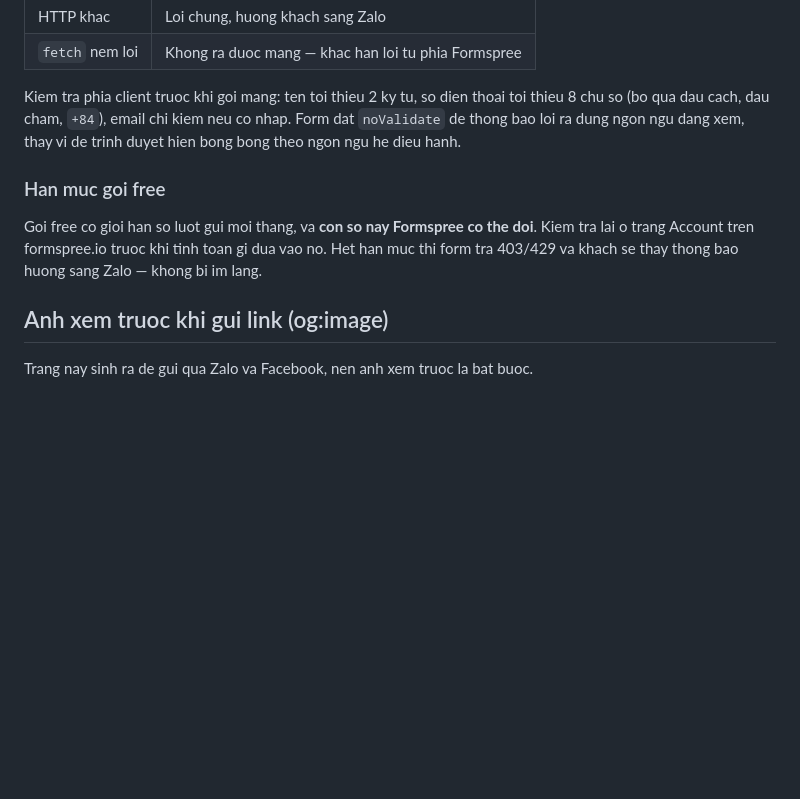
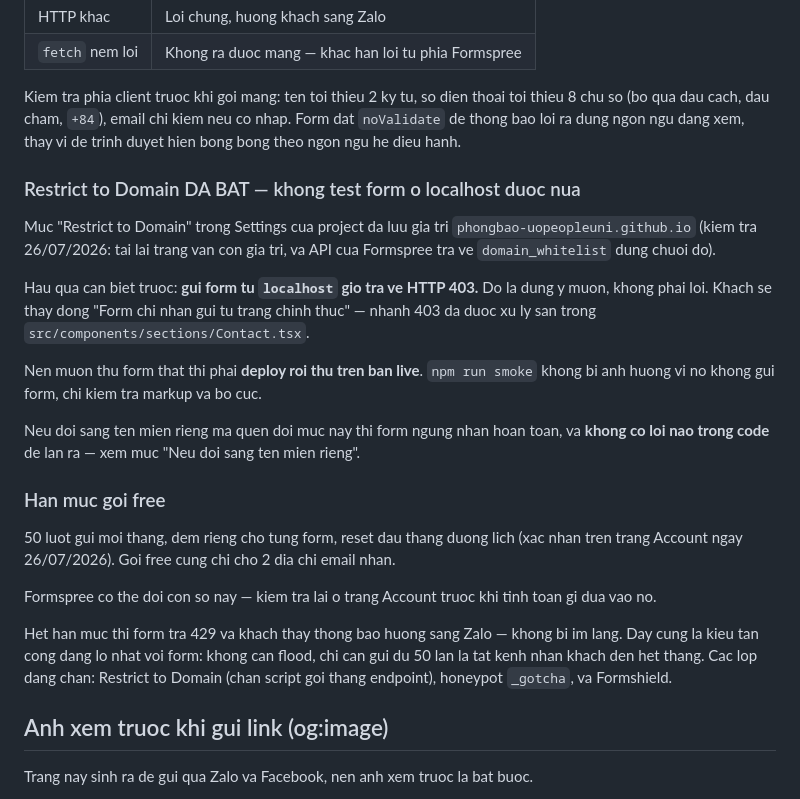
Before and after one commit to phongbao-uopeopleuni/phongb-space, a Markdown page: README.md, the part around the change. Drawn GitHub-style; blank space fills up the shorter version.

Commit message:
Ghi chu Restrict to Domain da bat va han muc thuc te cua goi free
Tu gio gui form tu localhost tra ve 403 — dung y muon, khong phai loi. Nhanh 403
da xu ly san nen khach thay thong bao ro rang. Muon thu form that thi phai deploy
roi thu tren ban live; npm run smoke khong bi anh huong vi no khong gui form.

Han muc xac nhan tren trang Account: 50 luot moi thang, dem rieng tung form, va
2 dia chi email nhan.

Co-Authored-By: Claude Opus 5 <noreply@anthropic.com>

```diff
--- a/README.md
+++ b/README.md
@@ -255,11 +255,34 @@ Kiem tra phia client truoc khi goi mang: ten toi thieu 2 ky tu, so dien thoai to
 `noValidate` de thong bao loi ra dung ngon ngu dang xem, thay vi de trinh duyet hien
 bong bong theo ngon ngu he dieu hanh.
 
+### Restrict to Domain DA BAT — khong test form o localhost duoc nua
+
+Muc "Restrict to Domain" trong Settings cua project da luu gia tri
+`phongbao-uopeopleuni.github.io` (kiem tra 26/07/2026: tai lai trang van con gia tri,
+va API cua Formspree tra ve `domain_whitelist` dung chuoi do).
+
+Hau qua can biet truoc: **gui form tu `localhost` gio tra ve HTTP 403.** Do la dung y
+muon, khong phai loi. Khach se thay dong "Form chi nhan gui tu trang chinh thuc" —
+nhanh 403 da duoc xu ly san trong `src/components/sections/Contact.tsx`.
+
+Nen muon thu form that thi phai **deploy roi thu tren ban live**. `npm run smoke` khong
+bi anh huong vi no khong gui form, chi kiem tra markup va bo cuc.
+
+Neu doi sang ten mien rieng ma quen doi muc nay thi form ngung nhan hoan toan, va
+**khong co loi nao trong code** de lan ra — xem muc "Neu doi sang ten mien rieng".
+
 ### Han muc goi free
 
-Goi free co gioi han so luot gui moi thang, va **con so nay Formspree co the doi**. Kiem
-tra lai o trang Account tren formspree.io truoc khi tinh toan gi dua vao no. Het han muc
-thi form tra 403/429 va khach se thay thong bao huong sang Zalo — khong bi im lang.
+50 luot gui moi thang, dem rieng cho tung form, reset dau thang duong lich (xac nhan
+tren trang Account ngay 26/07/2026). Goi free cung chi cho 2 dia chi email nhan.
+
+Formspree co the doi con so nay — kiem tra lai o trang Account truoc khi tinh toan gi
+dua vao no.
+
+Het han muc thi form tra 429 va khach thay thong bao huong sang Zalo — khong bi im lang.
+Day cung la kieu tan cong dang lo nhat voi form: khong can flood, chi can gui du 50 lan
+la tat kenh nhan khach den het thang. Cac lop dang chan: Restrict to Domain (chan script
+goi thang endpoint), honeypot `_gotcha`, va Formshield.
 
 ## Anh xem truoc khi gui link (og:image)
 
```
